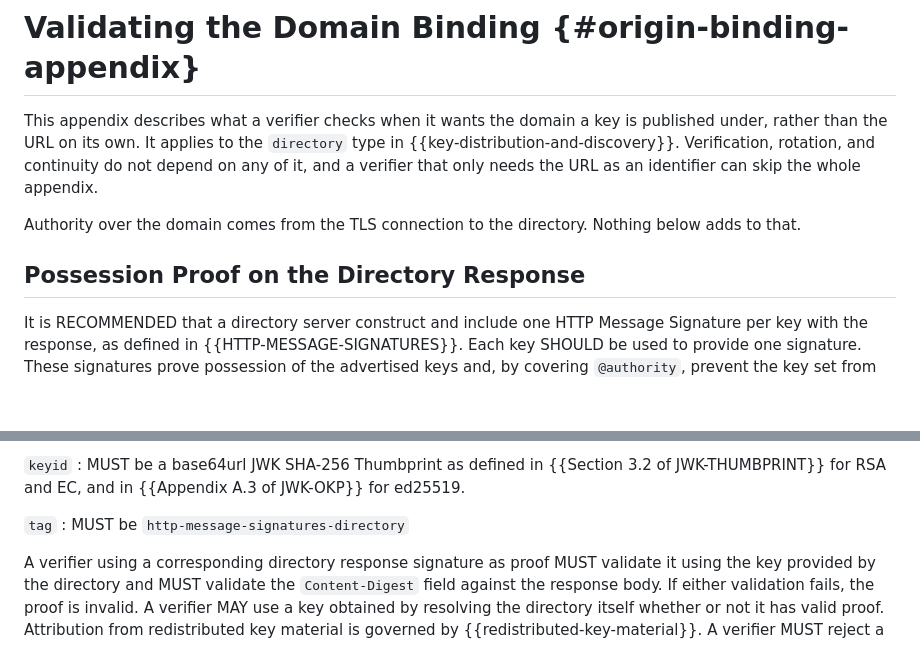
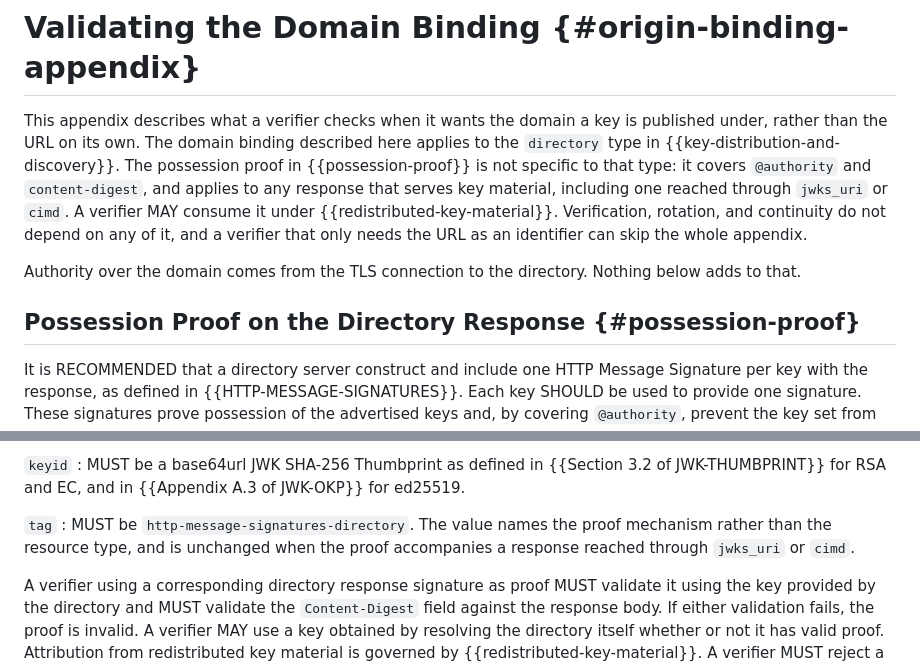
Before and after one commit to thibmeu/http-message-signatures-directory, a Markdown page: draft-meunier-webbotauth-httpsig-protocol.md, 2 parts joined by grey strips. GitHub-like rendering; blank space fills up the shorter version.

Commit message:
Separate the possession proof from the domain binding in Appendix B
Signed-off-by: shivdeep1 <shivdeepsachdeva@gmail.com>

```diff
--- a/draft-meunier-webbotauth-httpsig-protocol.md
+++ b/draft-meunier-webbotauth-httpsig-protocol.md
@@ -1007,15 +1007,20 @@ them. End-user authentication and anonymous authentication are out of scope.
 # Validating the Domain Binding {#origin-binding-appendix}
 
 This appendix describes what a verifier checks when it wants the domain a key
-is published under, rather than the URL on its own. It applies to the
-`directory` type in {{key-distribution-and-discovery}}. Verification,
-rotation, and continuity do not depend on any of it, and a verifier that only
-needs the URL as an identifier can skip the whole appendix.
+is published under, rather than the URL on its own. The domain binding
+described here applies to the `directory` type in
+{{key-distribution-and-discovery}}. The possession proof in
+{{possession-proof}} is not specific to that type: it covers `@authority` and
+`content-digest`, and applies to any response that serves key material,
+including one reached through `jwks_uri` or `cimd`. A verifier MAY consume it
+under {{redistributed-key-material}}. Verification, rotation, and continuity
+do not depend on any of it, and a verifier that only needs the URL as an
+identifier can skip the whole appendix.
 
 Authority over the domain comes from the TLS connection to the directory.
 Nothing below adds to that.
 
-## Possession Proof on the Directory Response
+## Possession Proof on the Directory Response {#possession-proof}
 
 It is RECOMMENDED that a directory server construct and include one HTTP
 Message Signature per key with the response, as defined in
@@ -1051,7 +1056,9 @@ consuming it through {{redistributed-key-material}}.
 : MUST be a base64url JWK SHA-256 Thumbprint as defined in {{Section 3.2 of JWK-THUMBPRINT}} for RSA and EC, and in {{Appendix A.3 of JWK-OKP}} for ed25519.
 
 `tag`
-: MUST be `http-message-signatures-directory`
+: MUST be `http-message-signatures-directory`. The value names the proof
+  mechanism rather than the resource type, and is unchanged when the proof
+  accompanies a response reached through `jwks_uri` or `cimd`.
 
 A verifier using a corresponding directory response signature as proof MUST
 validate it using the key provided by the directory and MUST validate the
```
